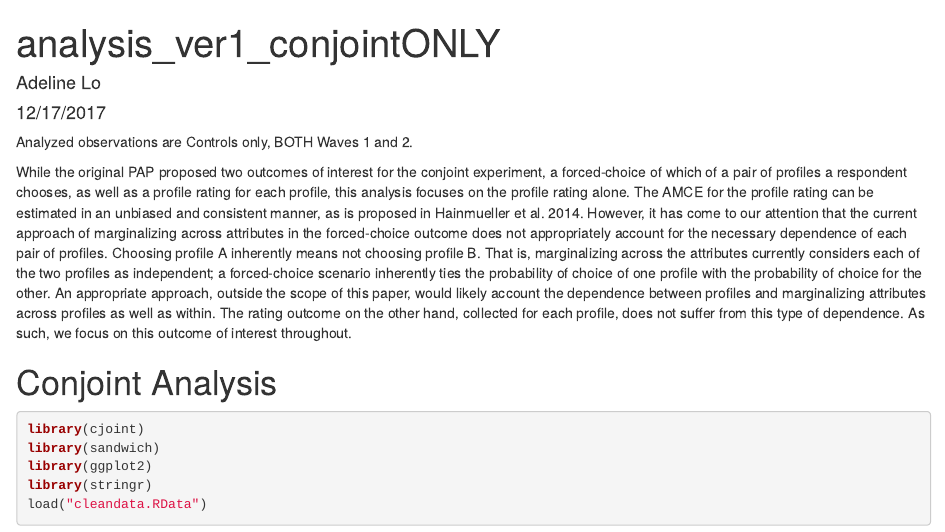
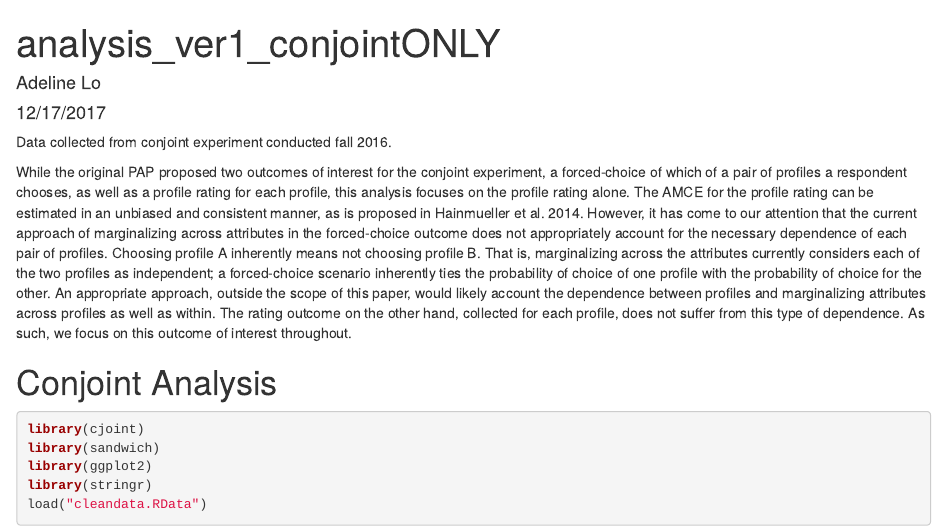
Before and after one commit to adelinelo/refugee-conjoint, an R Markdown document (analysis_ver3_conjointONLY.Rmd): the page in a window 1100 px wide, from its top. Rendered offline with R 4.5, knitr and Pandoc, with nearby package versions; some code elsewhere in the file could not run offline.

Commit message:
Update analysis_ver3_conjointONLY.Rmd

```diff
--- a/analysis_ver3_conjointONLY.Rmd
+++ b/analysis_ver3_conjointONLY.Rmd
@@ -5,7 +5,7 @@ date: "12/17/2017"
 output: html_document
 ---
 
-Analyzed observations are Controls only, BOTH Waves 1 and 2.
+Data collected from conjoint experiment conducted fall 2016.
 
 While the original PAP proposed two outcomes of interest for the conjoint experiment, a forced-choice of which of a pair of profiles a respondent chooses, as well as a profile rating for each profile, this analysis focuses on the profile rating alone. The AMCE for the profile rating can be estimated in an unbiased and consistent manner, as is proposed in Hainmueller et al. 2014. However, it has come to our attention that the current approach of marginalizing across attributes in the forced-choice outcome does not appropriately account for the necessary dependence of each pair of profiles. Choosing profile A inherently means not choosing profile B. That is, marginalizing across the attributes currently considers each of the two profiles as independent; a forced-choice scenario inherently ties the probability of choice of one profile with the probability of choice for the other. An appropriate approach, outside the scope of this paper, would likely account the dependence between profiles and marginalizing attributes across profiles as well as within. The rating outcome on the other hand, collected for each profile, does not suffer from this type of dependence. As such, we focus on this outcome of interest throughout.
 
```
